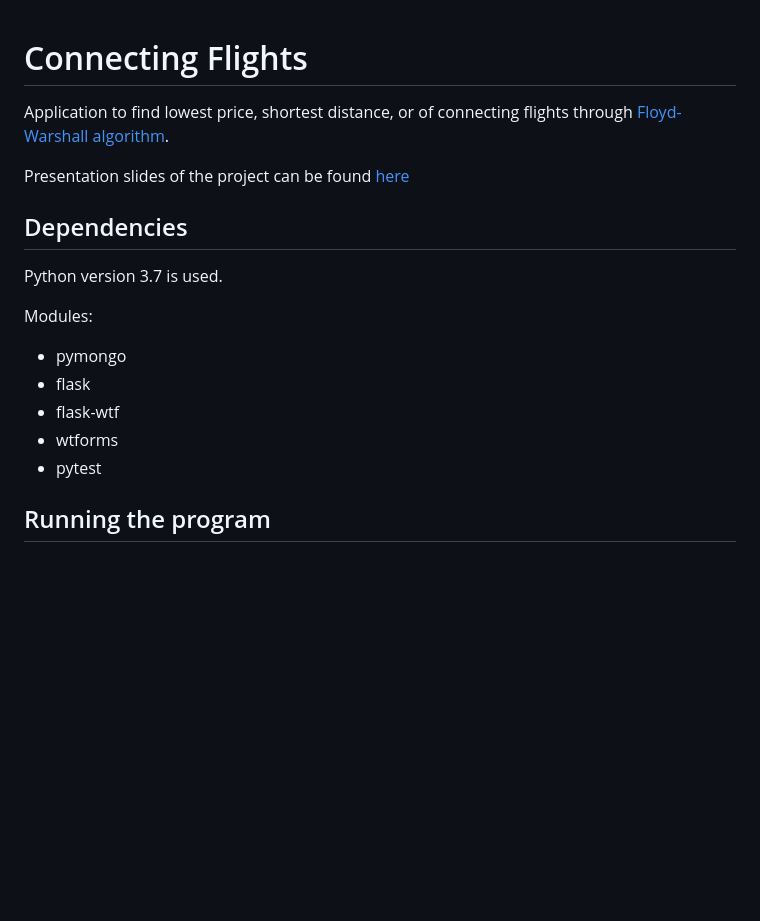
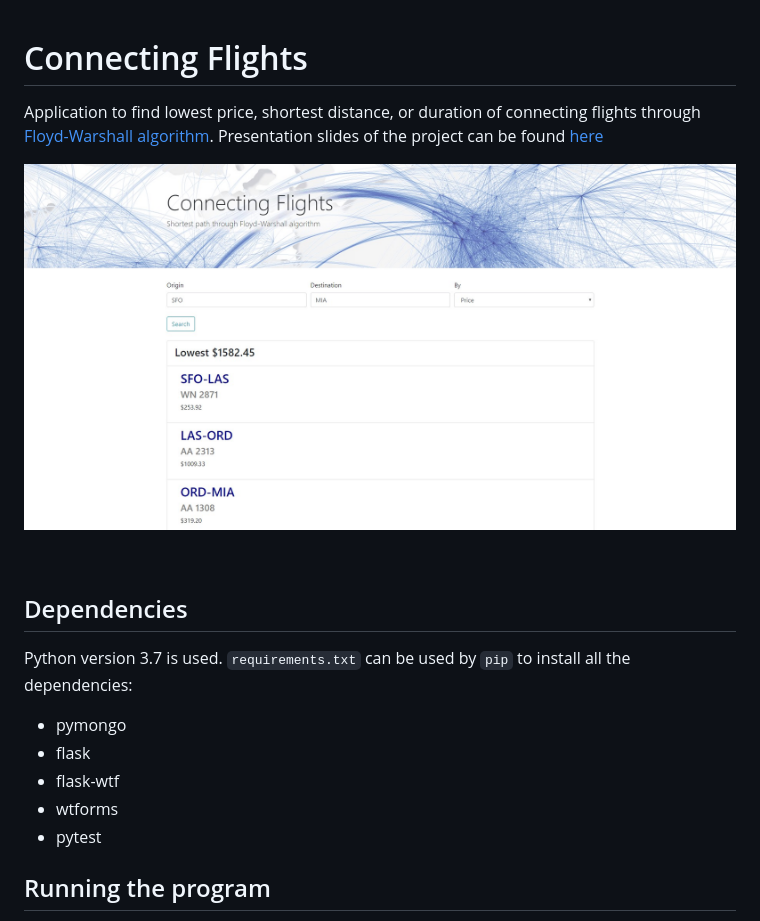
Before and after one commit to NuttySalmon/connecting_flights, a Markdown page: README.md, the part around the change. Rendered like a GitHub page; pictures changed too: screenshot.jpg (added); blank space fills up the shorter version.

Commit message:
Added screenshot to README

```diff
--- a/README.md
+++ b/README.md
@@ -1,16 +1,20 @@
 # Connecting Flights
-Application to find lowest price, shortest distance, or  of connecting flights through [Floyd-Warshall algorithm](http://www-math.mit.edu/~rothvoss/18.304.1PM/Presentations/1-Chandler-18.304lecture1.pdf).
 
-Presentation slides of the project can be found [here](https://docs.google.com/presentation/d/1rhBlG6i2Wh3xkYLhf-2lLqaB5DSqNwVw8vrsuk5ShGk/edit?usp=sharing)
+Application to find lowest price, shortest distance, or duration of connecting flights through [Floyd-Warshall algorithm](http://www-math.mit.edu/~rothvoss/18.304.1PM/Presentations/1-Chandler-18.304lecture1.pdf). Presentation slides of the project can be found [here](https://docs.google.com/presentation/d/1rhBlG6i2Wh3xkYLhf-2lLqaB5DSqNwVw8vrsuk5ShGk/edit?usp=sharing)
+
+![alt text](./screenshot.jpg "screenshot")
+
+<br/>
+
 ## Dependencies
 Python version 3.7 is used.
-
-Modules:
+`requirements.txt` can be used by `pip` to install all the dependencies:
 * pymongo
 * flask
 * flask-wtf
 * wtforms
 * pytest
+
 
 ## Running the program
 Before running, make sure you have a __MongoDB running on `localhost:27017`__ and all the dependencies installed.
```
